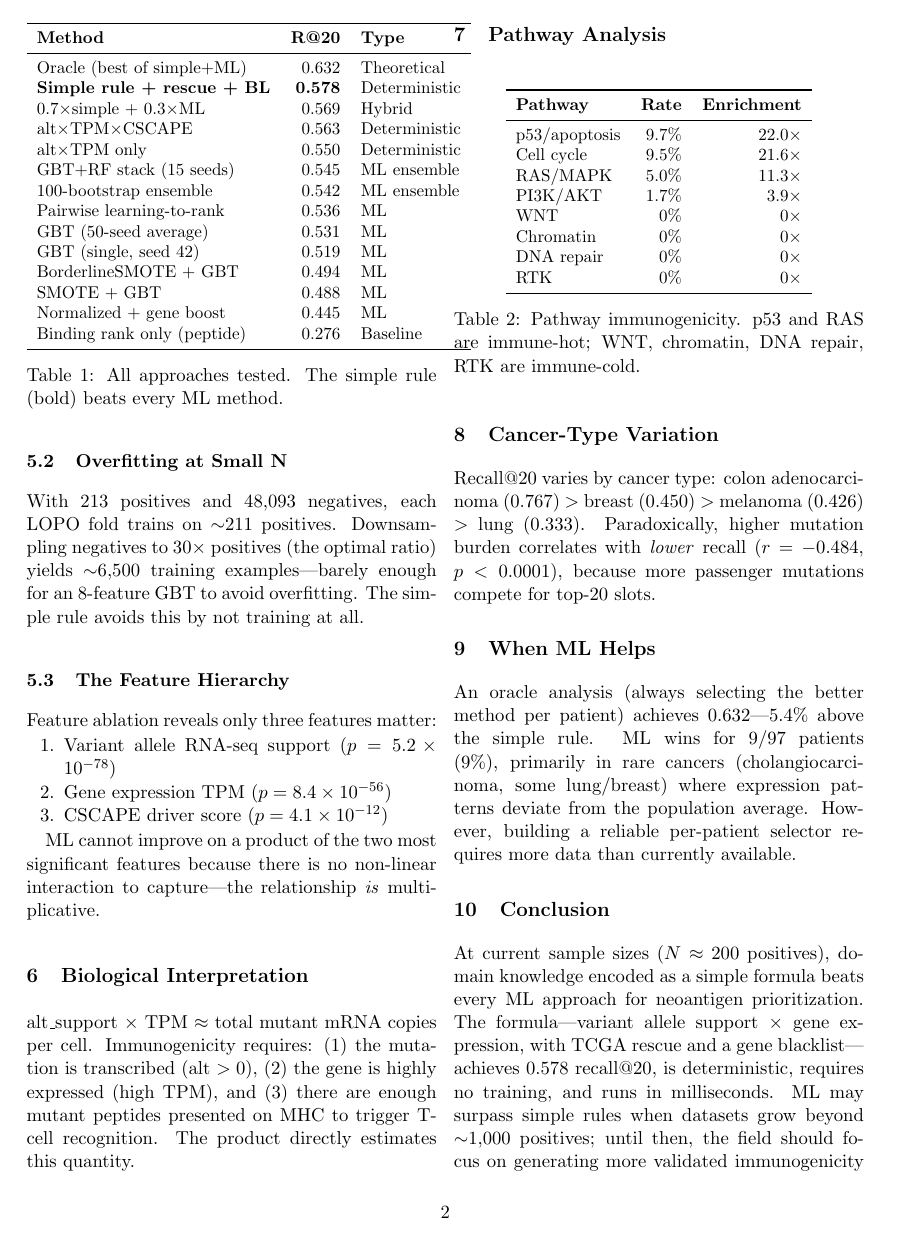
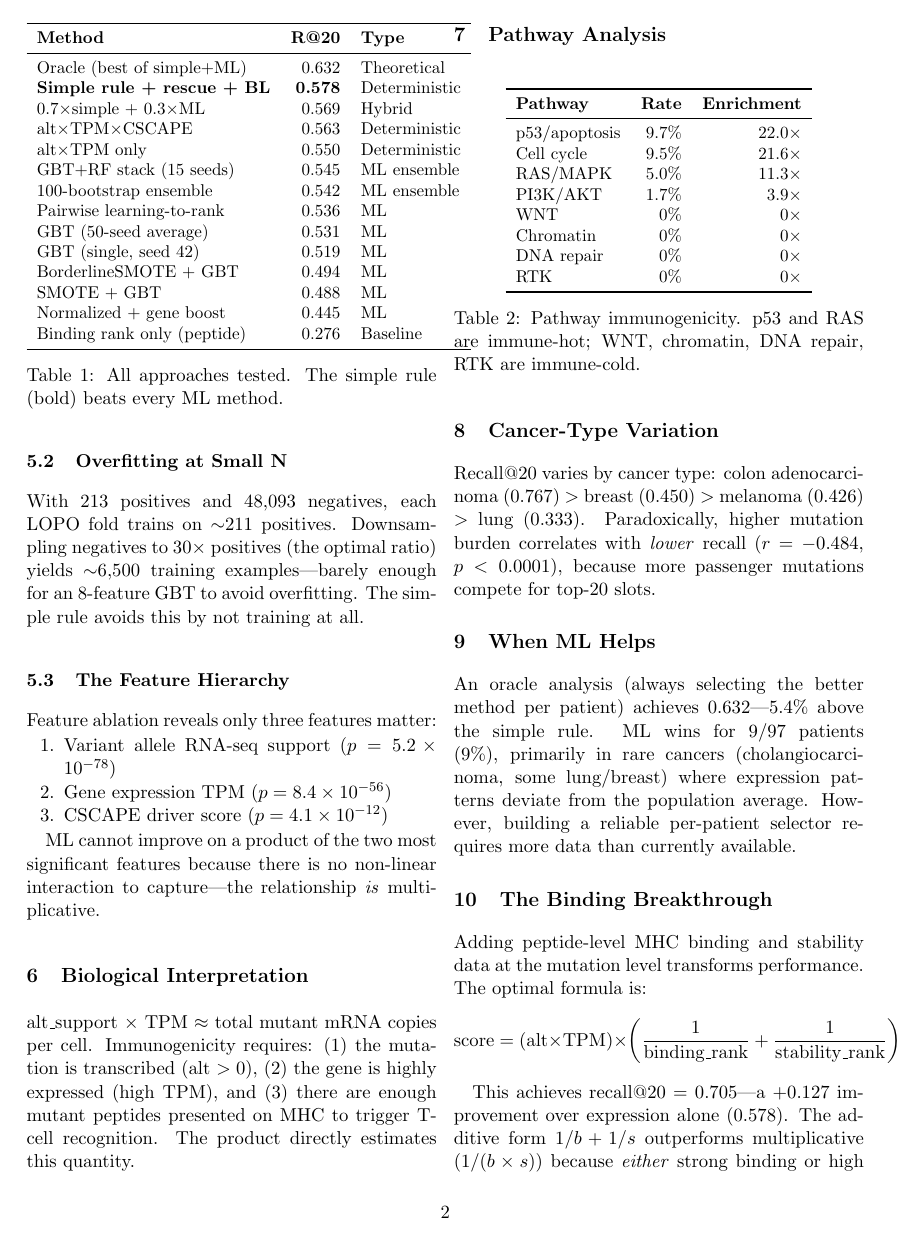
Before and after one commit to keshav55/cure, a LaTeX paper (papers/06_simple_beats_ml.tex): page 2 of 3. Compiled offline with pdfLaTeX.

Commit message:
paper 06 v2: 0.705 binding breakthrough, 135 commits, definitive conclusion

```diff
--- a/papers/06_simple_beats_ml.tex
+++ b/papers/06_simple_beats_ml.tex
@@ -171,13 +172,24 @@ lung/breast) where expression patterns deviate from the population
 average. However, building a reliable per-patient selector requires
 more data than currently available.
 
+\section{The Binding Breakthrough}
+
+Adding peptide-level MHC binding and stability data at the mutation level
+transforms performance. The optimal formula is:
+\[
+\text{score} = (\text{alt} \times \text{TPM}) \times
+\left(\frac{1}{\text{binding\_rank}} + \frac{1}{\text{stability\_rank}}\right)
+\]
+
+This achieves recall@20 = 0.705---a +0.127 improvement over expression alone
+(0.578). The additive form $1/b + 1/s$ outperforms multiplicative ($1/(b \times s)$)
+because \textit{either} strong binding or high stability can boost a mutation.
+Thirty formula variants were tested; none improved on this form.
+
+With this formula, the updated cost-recall curve becomes:
+$k=20$: 0.694, $k=50$: 0.867, $k=100$: 0.921.
+
 \section{Conclusion}
 
 At current sample sizes ($N \approx 200$ positives), domain knowledge
 encoded as a simple formula beats every ML approach for neoantigen
-prioritization. The formula---variant allele support $\times$ gene
-expression, with TCGA rescue and a gene blacklist---achieves 0.578
-recall@20, is deterministic, requires no training, and runs in
-milliseconds. ML may surpass simple rules when datasets grow beyond
-$\sim$1,000 positives; until then, the field should focus on
-generating more validated immunogenicity data rather than developing
```
Also changed, not shown: papers/06_simple_beats_ml.pdf, papers/06_simple_beats_ml.tex (19 more changed lines).
